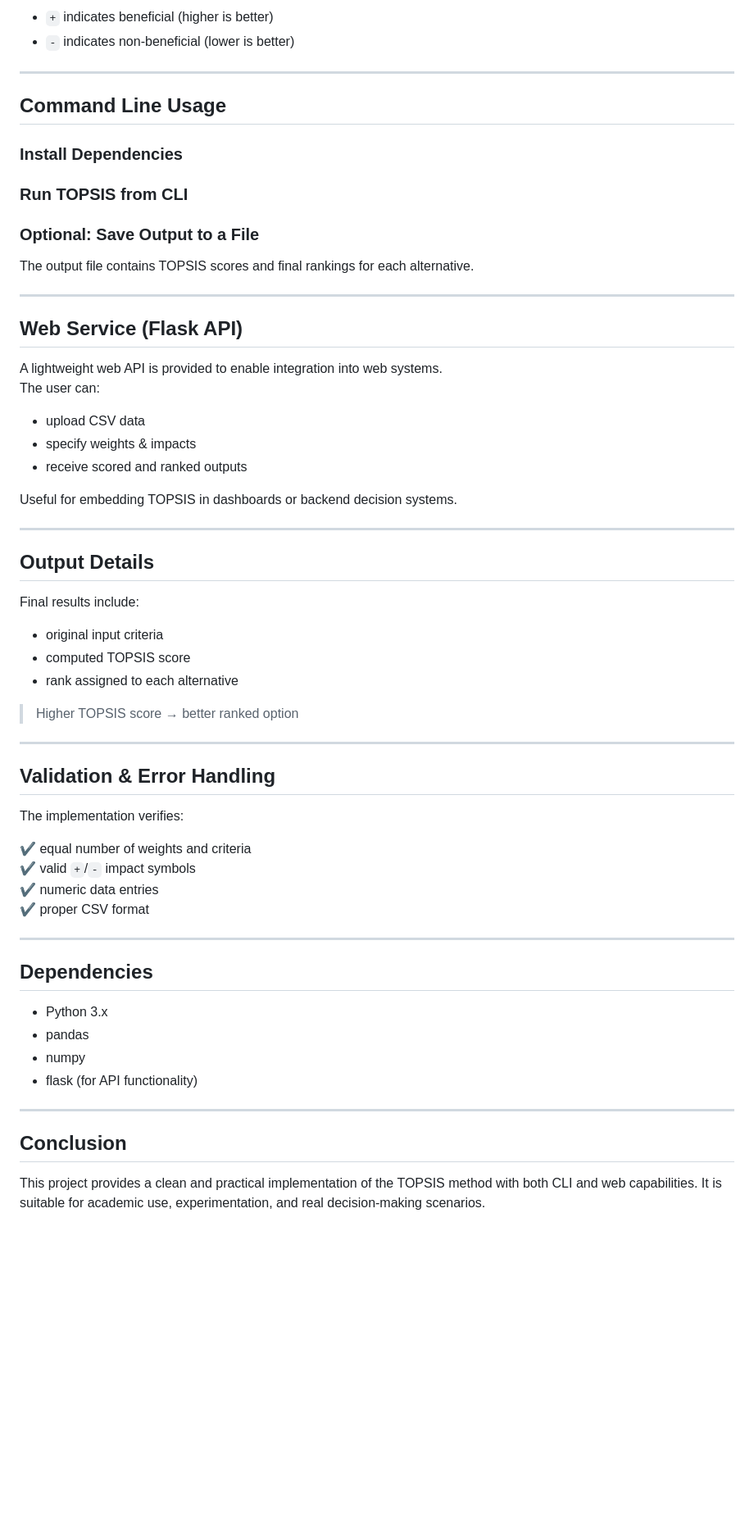
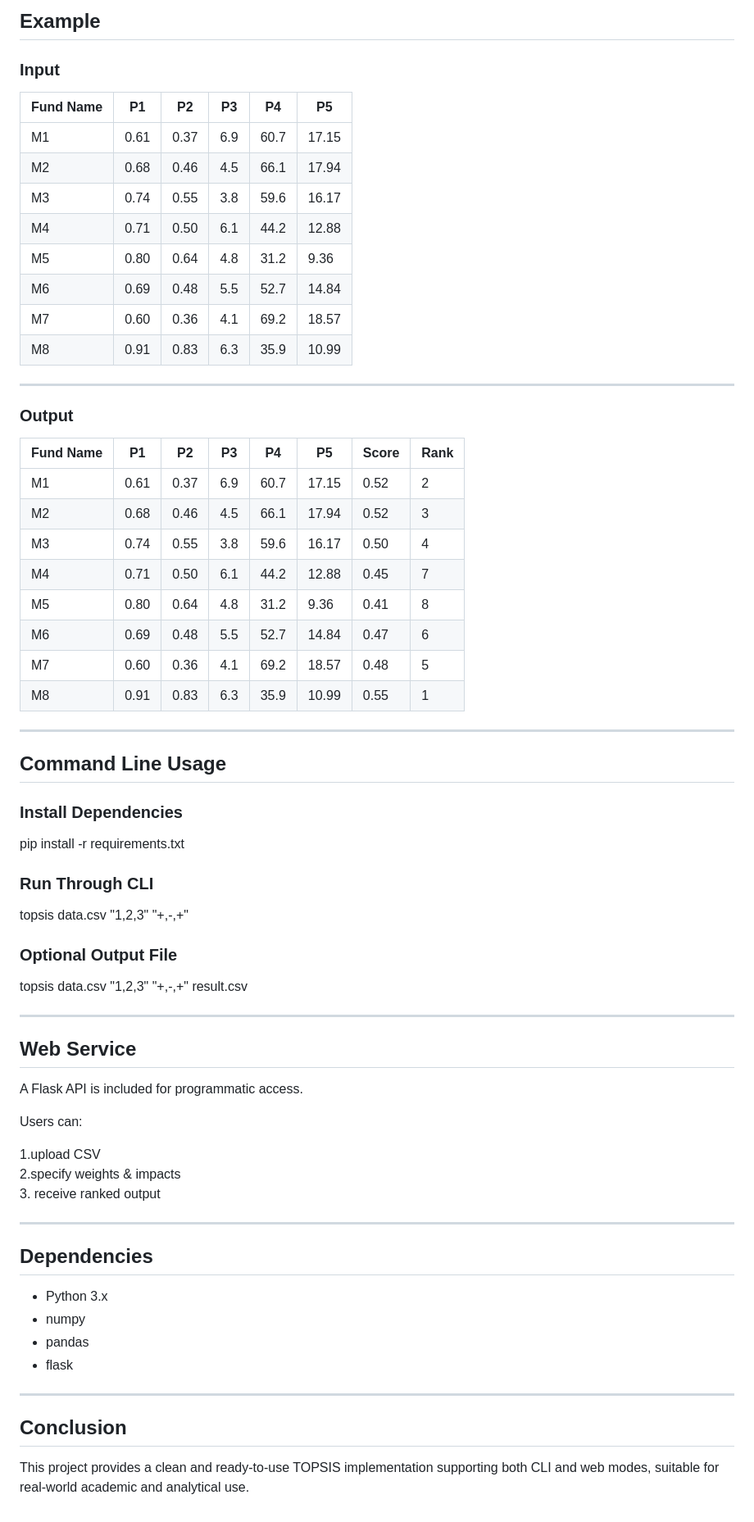
Before and after one commit to gladananya/Topsis_Ananya_102303160, a Markdown page: README.md, the part around one of its changes. Shown at 82% size. Drawn GitHub-style; blank space fills up the shorter version.

```diff
--- a/README.md
+++ b/README.md
@@ -72,67 +74,74 @@ Where:
 
-- `+` indicates beneficial (higher is better)
-- `-` indicates non-beneficial (lower is better)
+##  Example
+
+### **Input**
+
+| Fund Name | P1 | P2 | P3 | P4 | P5 |
+|---|---|---|---|---|---|
+| M1 | 0.61 | 0.37 | 6.9 | 60.7 | 17.15 |
+| M2 | 0.68 | 0.46 | 4.5 | 66.1 | 17.94 |
+| M3 | 0.74 | 0.55 | 3.8 | 59.6 | 16.17 |
+| M4 | 0.71 | 0.50 | 6.1 | 44.2 | 12.88 |
+| M5 | 0.80 | 0.64 | 4.8 | 31.2 | 9.36 |
+| M6 | 0.69 | 0.48 | 5.5 | 52.7 | 14.84 |
+| M7 | 0.60 | 0.36 | 4.1 | 69.2 | 18.57 |
+| M8 | 0.91 | 0.83 | 6.3 | 35.9 | 10.99 |
 
 ---
 
-## Command Line Usage
+### **Output**
+
+| Fund Name | P1 | P2 | P3 | P4 | P5 | Score | Rank |
+|---|---|---|---|---|---|---|---|
+| M1 | 0.61 | 0.37 | 6.9 | 60.7 | 17.15 | 0.52 | 2 |
+| M2 | 0.68 | 0.46 | 4.5 | 66.1 | 17.94 | 0.52 | 3 |
+| M3 | 0.74 | 0.55 | 3.8 | 59.6 | 16.17 | 0.50 | 4 |
+| M4 | 0.71 | 0.50 | 6.1 | 44.2 | 12.88 | 0.45 | 7 |
+| M5 | 0.80 | 0.64 | 4.8 | 31.2 | 9.36  | 0.41 | 8 |
+| M6 | 0.69 | 0.48 | 5.5 | 52.7 | 14.84 | 0.47 | 6 |
+| M7 | 0.60 | 0.36 | 4.1 | 69.2 | 18.57 | 0.48 | 5 |
+| M8 | 0.91 | 0.83 | 6.3 | 35.9 | 10.99 | 0.55 | 1 |
+
+---
+
+##  Command Line Usage
 
 ### Install Dependencies
 
-### Run TOPSIS from CLI
+pip install -r requirements.txt
 
-### Optional: Save Output to a File
+### Run Through CLI
 
+topsis data.csv "1,2,3" "+,-,+"
 
-The output file contains TOPSIS scores and final rankings for each alternative.
+### Optional Output File
+
+topsis data.csv "1,2,3" "+,-,+" result.csv
+
 
 ---
 
-## Web Service (Flask API)
+##  Web Service
 
-A lightweight web API is provided to enable integration into web systems.
-The user can:
+A Flask API is included for programmatic access.
 
-- upload CSV data
-- specify weights & impacts
-- receive scored and ranked outputs
+Users can:
 
-Useful for embedding TOPSIS in dashboards or backend decision systems.
+1.upload CSV
+2.specify weights & impacts
+3. receive ranked output
 
 ---
 
-## Output Details
+##  Dependencies
 
-Final results include:
-
-- original input criteria
-- computed TOPSIS score
-- rank assigned to each alternative
-
-> Higher TOPSIS score → better ranked option
+- Python 3.x
+- numpy
+- pandas
+- flask
 
 ---
 
-## Validation & Error Handling
+##  Conclusion
 
-The implementation verifies:
-
-✔ equal number of weights and criteria
-✔ valid `+`/`-` impact symbols
-✔ numeric data entries
-✔ proper CSV format
-
----
-
-## Dependencies
-
-- Python 3.x
-- pandas
-- numpy
-- flask (for API functionality)
-
----
-
-## Conclusion
-
-This project provides a clean and practical implementation of the TOPSIS method with both CLI and web capabilities. It is suitable for academic use, experimentation, and real decision-making scenarios.
+This project provides a clean and ready-to-use TOPSIS implementation supporting both CLI and web modes, suitable for real-world academic and analytical use.
```
Also changed, not shown: other parts of README.md (+35 -33 lines).
